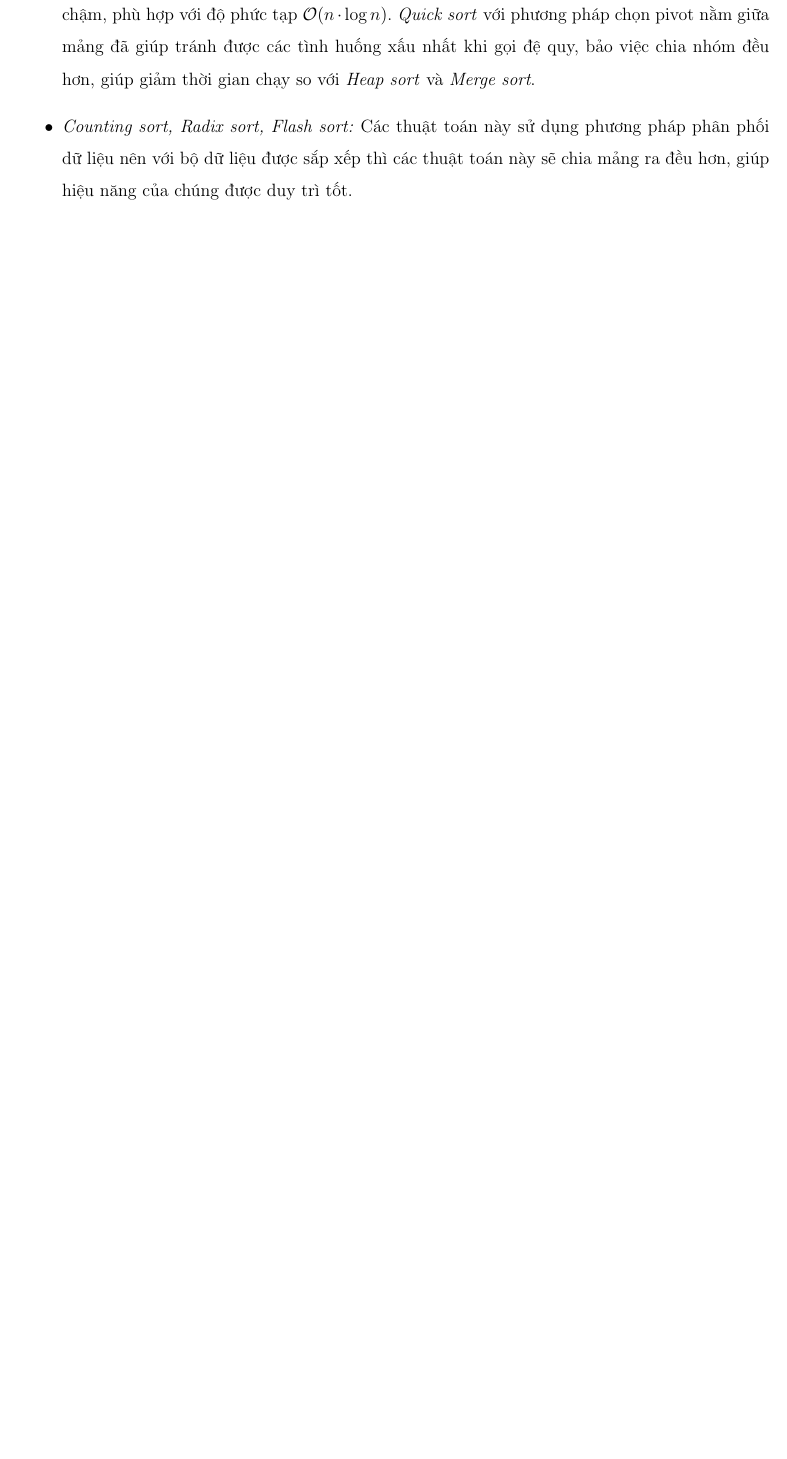
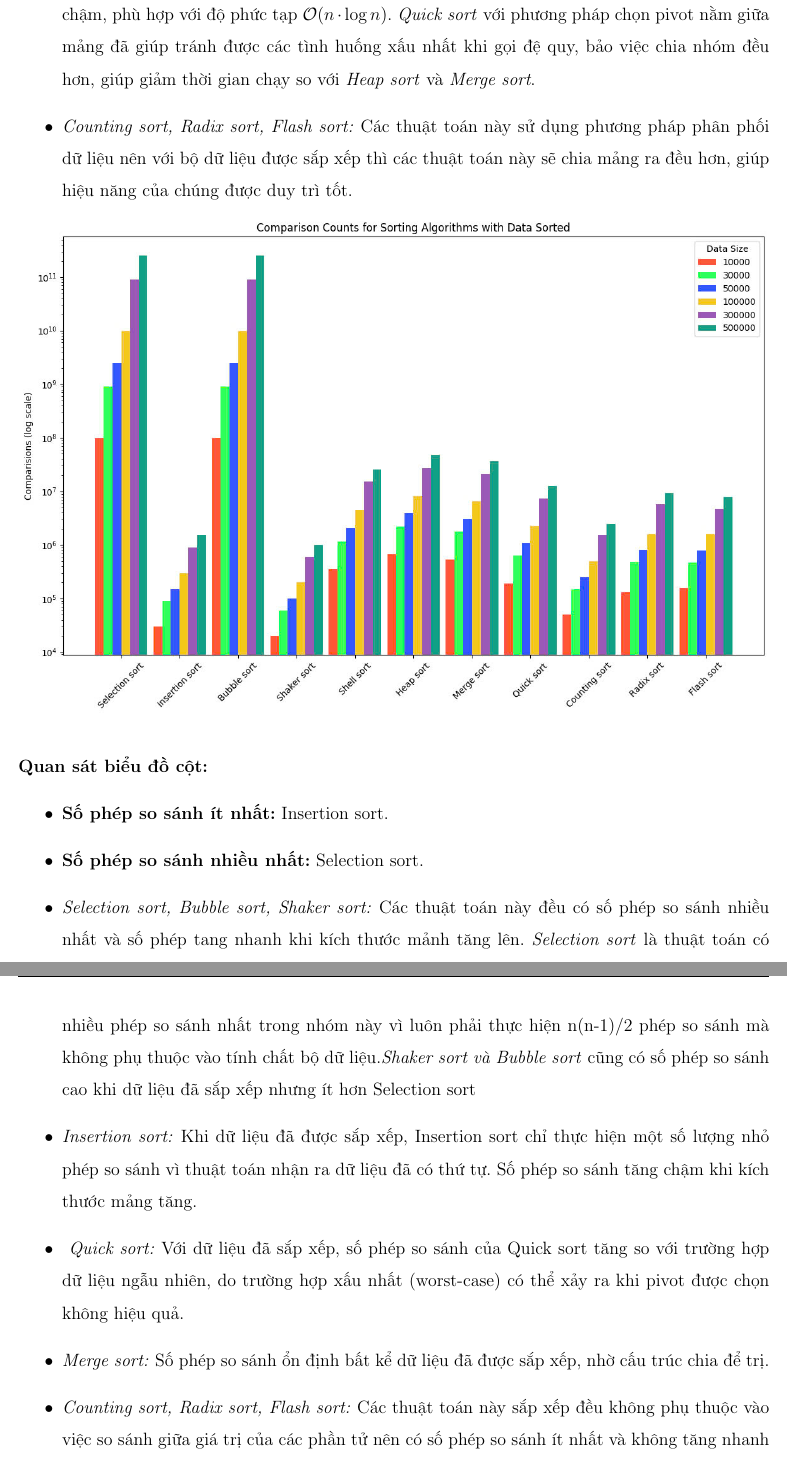
Before and after one commit to kyrie25/Data-Structure-and-Algorithm-Semester-3, a LaTeX document (report/main.tex, which reads report/content/ket_qua_thuc_nghiem.tex): part of page 50 of 62 before the commit and two parts of pages 50 and 51 of 63 after it, the two joined at a grey line, cut so that both start at the same text, the shorter picture padded with empty space. Compiled offline with pdfLaTeX.

Commit message:
nhận xét biểu đồ Sorted

```diff
--- a/report/content/ket_qua_thuc_nghiem.tex
+++ b/report/content/ket_qua_thuc_nghiem.tex
@@ -134,6 +134,18 @@
         \item \textit{Shell sort: } Tuy là một biến thể của \textit{Insertion sort} nhưng \textit{Shell sort} lại không thể nhận diện được bộ dữ liệu đã được sắp xếp nên không giảm được thời gian chạy.
         \item \textit{Heap sort, Merge sort, Quick sort:} Các thuật toán này đều có thời gian chạy ổn định và tăng chậm, phù hợp với độ phức tạp $\mathcal{O}(n \cdot \log n)$. \textit{Quick sort} với phương pháp chọn pivot nằm giữa mảng đã giúp tránh được các tình huống xấu nhất khi gọi đệ quy, bảo việc chia nhóm đều hơn, giúp giảm thời gian chạy so với \textit{Heap sort} và \textit{Merge sort}.
         \item \textit{Counting sort, Radix sort, Flash sort:} Các thuật toán này sử dụng phương pháp phân phối dữ liệu nên với bộ dữ liệu được sắp xếp thì các thuật toán này sẽ chia mảng ra đều hơn, giúp hiệu năng của chúng được duy trì tốt.
+    \end{itemize}
+
+    \includegraphics[width = 1\linewidth]{img/experiment/comparison/COMPARISON_SORTED.jpg}
+    \paragraph{Quan sát biểu đồ cột:}
+    \begin{itemize}
+        \item \textbf{Số phép so sánh ít nhất:} Insertion sort.
+        \item \textbf{Số phép so sánh nhiều nhất:} Selection sort.
+        \item \textit{Selection sort, Bubble sort, Shaker sort:} Các thuật toán này đều có số phép so sánh nhiều nhất và số phép tang nhanh khi kích thước mảnh tăng lên. \textit{Selection sort} là thuật toán có nhiều phép so sánh nhất trong nhóm này vì luôn phải thực hiện n(n-1)/2 phép so sánh mà không phụ thuộc vào tính chất bộ dữ liệu.\textit{Shaker sort và Bubble sort} cũng có số phép so sánh cao khi dữ liệu đã sắp xếp nhưng ít hơn Selection sort
+        \item \textit{Insertion sort: }Khi dữ liệu đã được sắp xếp, Insertion sort chỉ thực hiện một số lượng nhỏ phép so sánh vì thuật toán nhận ra dữ liệu đã có thứ tự. Số phép so sánh tăng chậm khi kích thước mảng tăng.
+        \item \textit{ Quick sort:} Với dữ liệu đã sắp xếp, số phép so sánh của Quick sort tăng so với trường hợp dữ liệu ngẫu nhiên, do trường hợp xấu nhất (worst-case) có thể xảy ra khi pivot được chọn không hiệu quả.
+        \item \textit{Merge sort: }Số phép so sánh ổn định bất kể dữ liệu đã được sắp xếp, nhờ cấu trúc chia để trị.
+        \item \textit{Counting sort, Radix sort, Flash sort:} Các thuật toán này sắp xếp đều không phụ thuộc vào việc so sánh giữa giá trị của các phần tử nên có số phép so sánh ít nhất và không tăng nhanh khi kích thước mảng tăng lên vì nó không dựa vào việc so sánh phần tử.
     \end{itemize}
 
 \newpage
```
